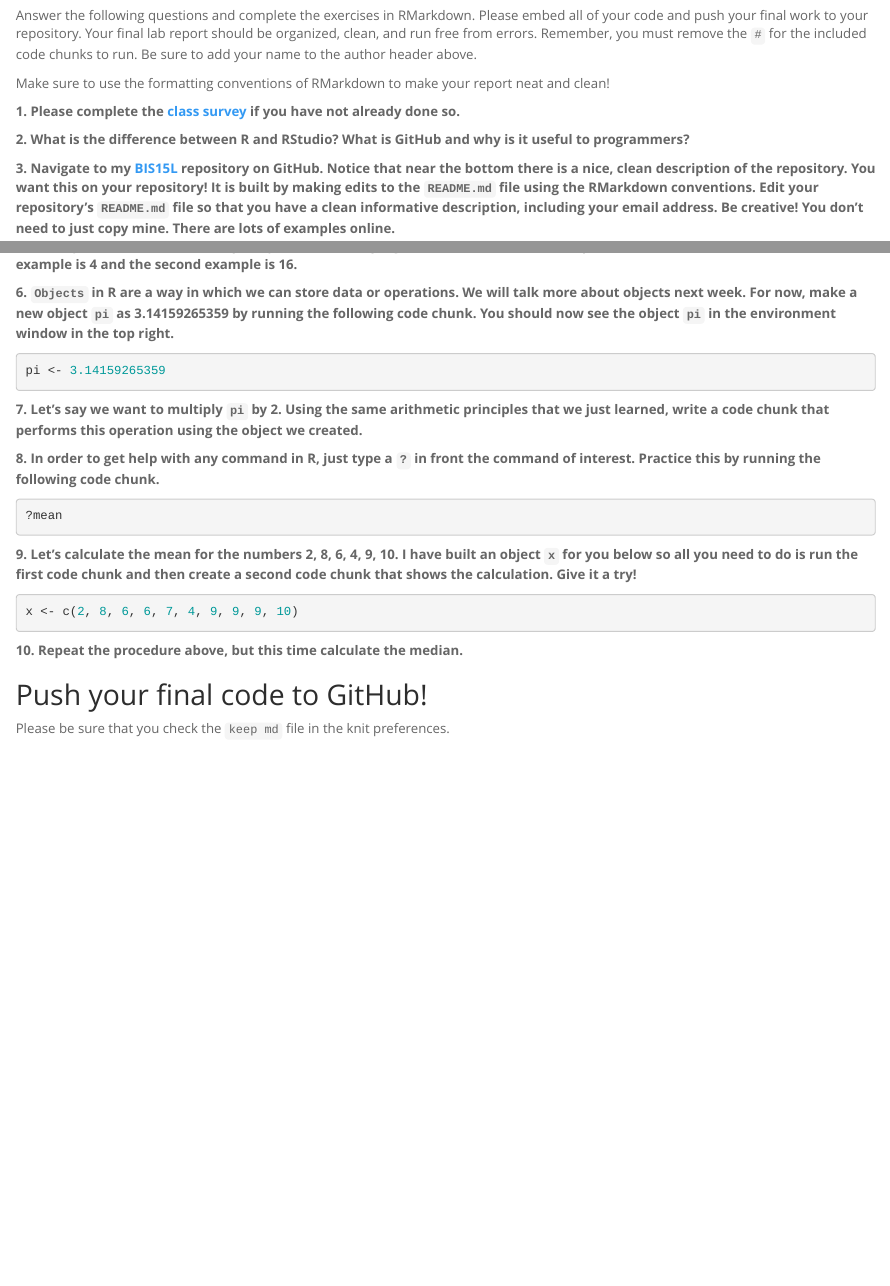
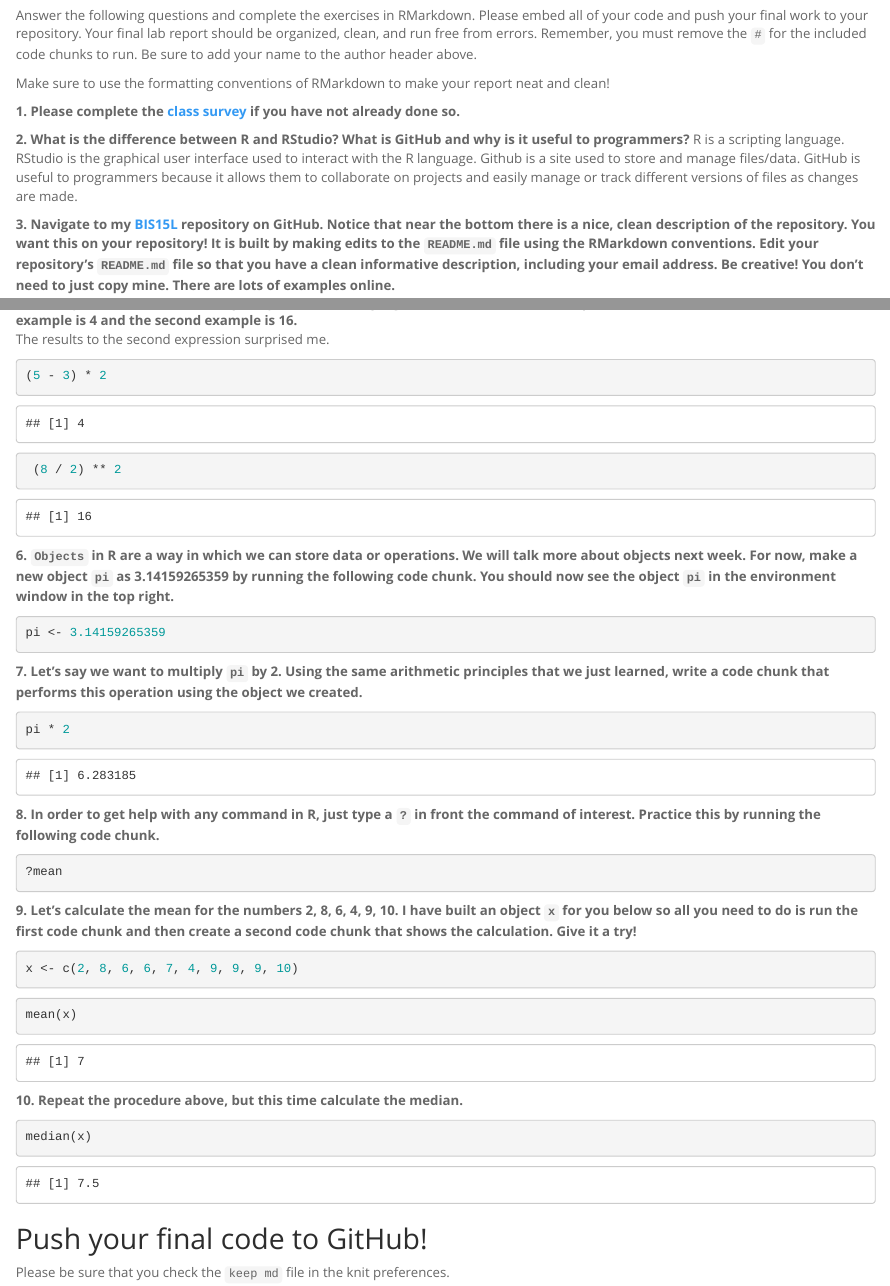
Before and after one commit to cgonzalez06/BIS15W2022_cgonzalez, an R Markdown document (lab1/lab1_hw.Rmd): the page in a window 1100 px wide, from 180 px down, and a second part further down, joined at a grey line. The pictures show the output file lab1/lab1_hw.html that the author committed with the source, opened offline.

Commit message:
lab 1 homework

````diff
--- a/lab1/lab1_hw.Rmd
+++ b/lab1/lab1_hw.Rmd
@@ -16,6 +16,7 @@ Make sure to use the formatting conventions of RMarkdown to make your report nea
 **1. Please complete the [class survey](https://forms.gle/hh5hmzTZgLYxkP7W9) if you have not already done so.**
 
 **2. What is the difference between R and RStudio? What is GitHub and why is it useful to programmers?**
+R is a scripting language. RStudio is the graphical user interface used to interact with the R language. Github is a site used to store and manage files/data. GitHub is useful to programmers because it allows them to collaborate on projects and easily manage or track different versions of files as changes are made.
 
 **3. Navigate to my [BIS15L](https://github.com/jmledford3115/BIS15LW2022_jledford) repository on GitHub. Notice that near the bottom there is a nice, clean description of the repository. You want this on your repository! It is built by making edits to the `README.md` file using the RMarkdown conventions. Edit your repository's `README.md` file so that you have a clean informative description, including your email address. Be creative! You don't need to just copy mine. There are lots of examples online.**
 
@@ -25,5 +31,13 @@ Make sure to use the formatting conventions of RMarkdown to make your report nea
 
 **5. Did any of the results in #4 surprise you? Write two programs that calculate each expression such that the result for the first example is 4 and the second example is 16.**
+The results to the second expression surprised me.
+```{r}
+(5 - 3) * 2
+```
+```{r}
+ (8 / 2) ** 2
+```
+
 
 **6. `Objects` in R are a way in which we can store data or operations. We will talk more about objects next week. For now, make a new object `pi` as 3.14159265359 by running the following code chunk. You should now see the object `pi` in the environment window in the top right.**
 ```{r}
@@ -31,6 +45,10 @@ pi <- 3.14159265359
 ```
 
 **7. Let's say we want to multiply `pi` by 2. Using the same arithmetic principles that we just learned, write a code chunk that performs this operation using the object we created.**
+```{r}
+pi * 2
+```
+
 
 **8. In order to get help with any command in R, just type a `?` in front the command of interest. Practice this by running the following code chunk.**
 ```{r}
@@ -42,7 +60,14 @@ pi <- 3.14159265359
 x <- c(2, 8, 6, 6, 7, 4, 9, 9, 9, 10)
 ```
 
+```{r}
+mean(x)
+```
+
 **10. Repeat the procedure above, but this time calculate the median.**
+```{r}
+median(x)
+```
 
 ## Push your final code to GitHub!
 Please be sure that you check the `keep md` file in the knit preferences.
````
Also changed, not shown: lab1/lab1_hw.html, lab1/lab1_hw.md, lab1/lab1_hw.Rmd (7 more changed lines).
